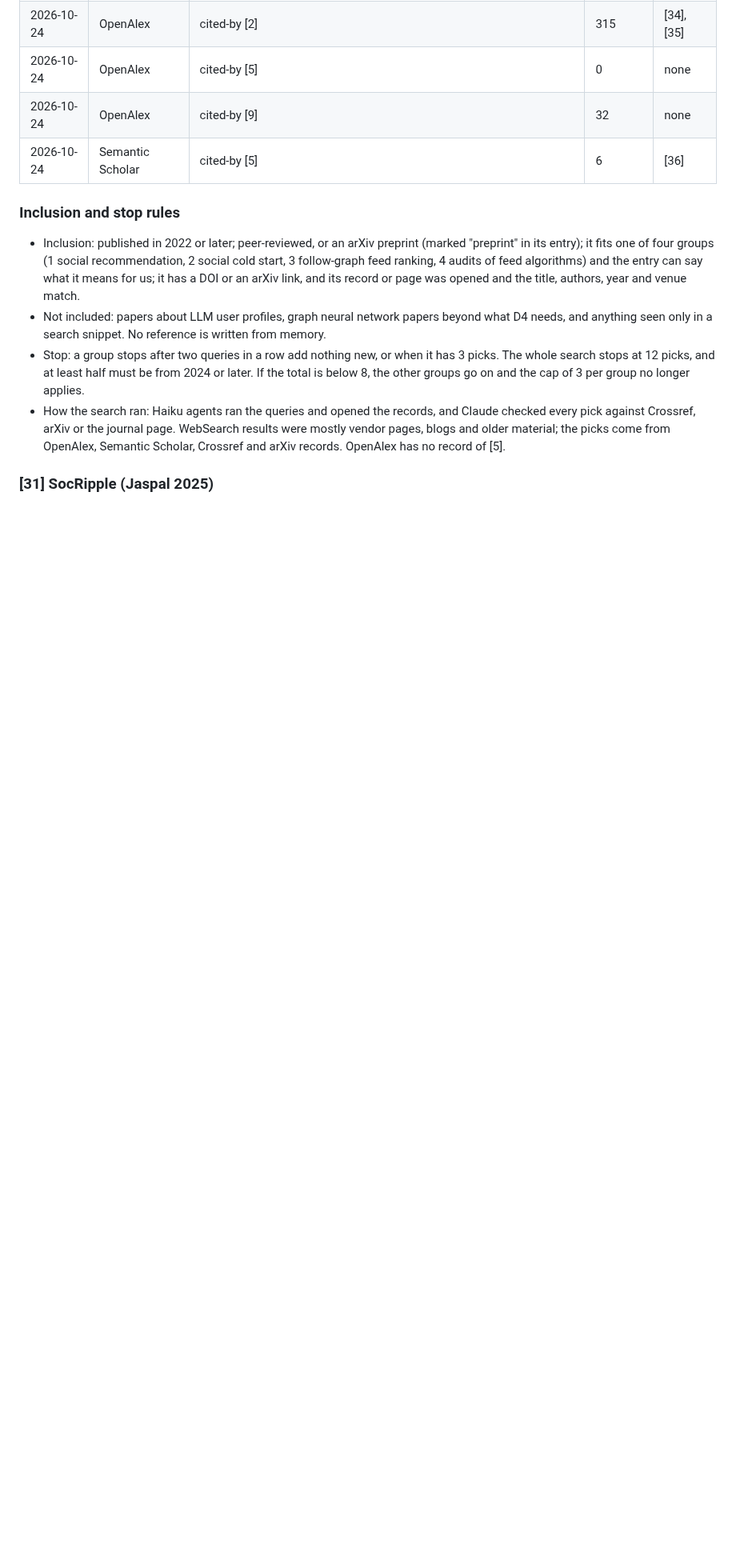
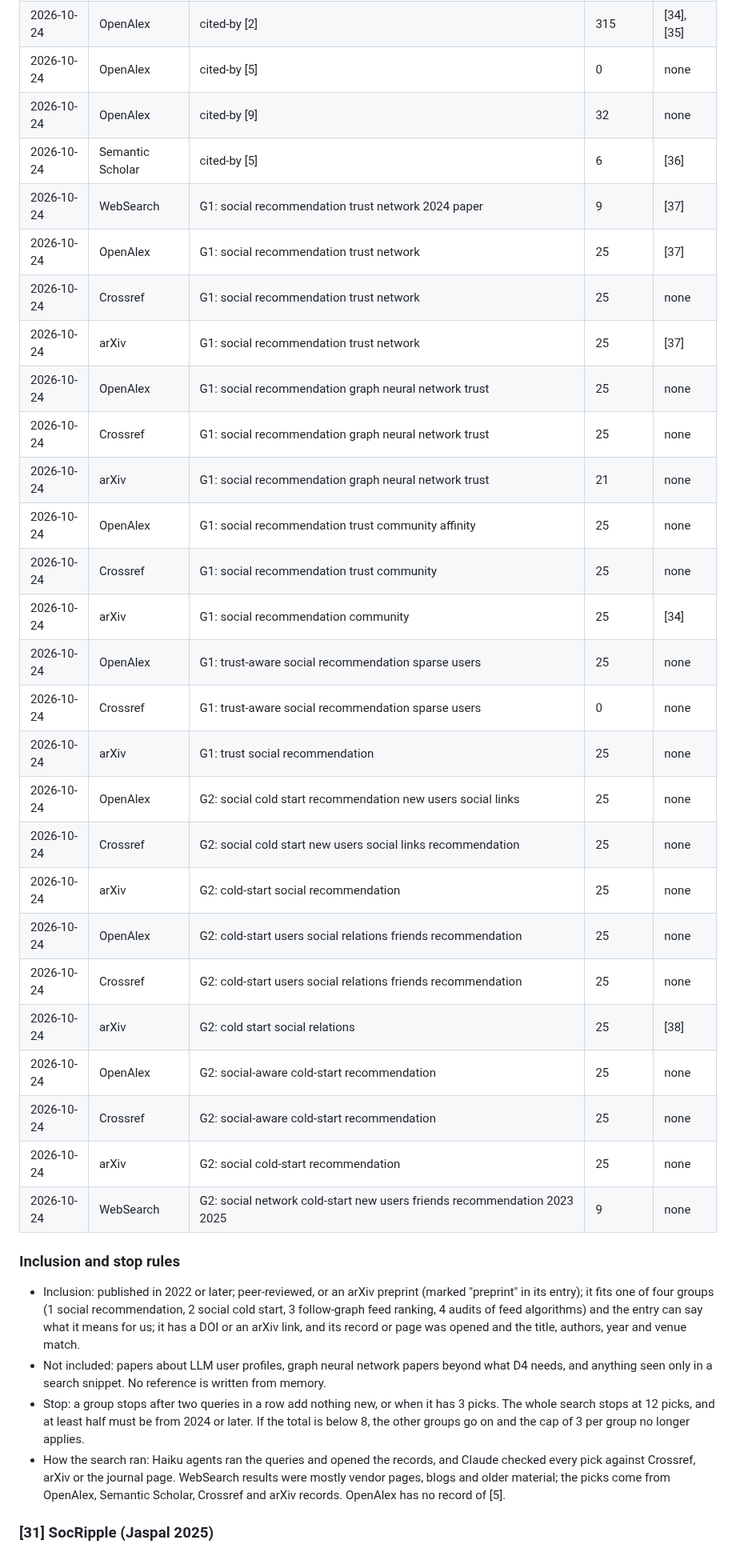
Before and after one commit to CaoNgocAnhTuan/Breadit, a Markdown page: .docs/literature.md, the part around one of its changes. Shown at 80% size. Drawn GitHub-style; blank space fills up the shorter version.

Commit message:
docs: recent work, groups social recommendation and social cold start
23 query runs on WebSearch, OpenAlex, arXiv and Crossref. Picks: [37] and
[38]. With Steps 17 and 18 the list has 8 recent references.

Co-Authored-By: Claude Sonnet 5.5 <noreply@anthropic.com>

```diff
--- a/.docs/literature.md
+++ b/.docs/literature.md
@@ -422,6 +424,29 @@ Could not be opened on 2026-10-24. This guide is from the abstract only.
 | 2026-10-24 | OpenAlex | cited-by [5] | 0 | none |
 | 2026-10-24 | OpenAlex | cited-by [9] | 32 | none |
 | 2026-10-24 | Semantic Scholar | cited-by [5] | 6 | [36] |
+| 2026-10-24 | WebSearch | G1: social recommendation trust network 2024 paper | 9 | [37] |
+| 2026-10-24 | OpenAlex | G1: social recommendation trust network | 25 | [37] |
+| 2026-10-24 | Crossref | G1: social recommendation trust network | 25 | none |
+| 2026-10-24 | arXiv | G1: social recommendation trust network | 25 | [37] |
+| 2026-10-24 | OpenAlex | G1: social recommendation graph neural network trust | 25 | none |
+| 2026-10-24 | Crossref | G1: social recommendation graph neural network trust | 25 | none |
+| 2026-10-24 | arXiv | G1: social recommendation graph neural network trust | 21 | none |
+| 2026-10-24 | OpenAlex | G1: social recommendation trust community affinity | 25 | none |
+| 2026-10-24 | Crossref | G1: social recommendation trust community | 25 | none |
+| 2026-10-24 | arXiv | G1: social recommendation community | 25 | [34] |
+| 2026-10-24 | OpenAlex | G1: trust-aware social recommendation sparse users | 25 | none |
+| 2026-10-24 | Crossref | G1: trust-aware social recommendation sparse users | 0 | none |
+| 2026-10-24 | arXiv | G1: trust social recommendation | 25 | none |
+| 2026-10-24 | OpenAlex | G2: social cold start recommendation new users social links | 25 | none |
+| 2026-10-24 | Crossref | G2: social cold start new users social links recommendation | 25 | none |
+| 2026-10-24 | arXiv | G2: cold-start social recommendation | 25 | none |
+| 2026-10-24 | OpenAlex | G2: cold-start users social relations friends recommendation | 25 | none |
+| 2026-10-24 | Crossref | G2: cold-start users social relations friends recommendation | 25 | none |
+| 2026-10-24 | arXiv | G2: cold start social relations | 25 | [38] |
+| 2026-10-24 | OpenAlex | G2: social-aware cold-start recommendation | 25 | none |
+| 2026-10-24 | Crossref | G2: social-aware cold-start recommendation | 25 | none |
+| 2026-10-24 | arXiv | G2: social cold-start recommendation | 25 | none |
+| 2026-10-24 | WebSearch | G2: social network cold-start new users friends recommendation 2023 2025 | 9 | none |
 
 ### Inclusion and stop rules
 
```
Also changed, not shown: other parts of .docs/literature.md (+17 -0 lines), 1 other file.
